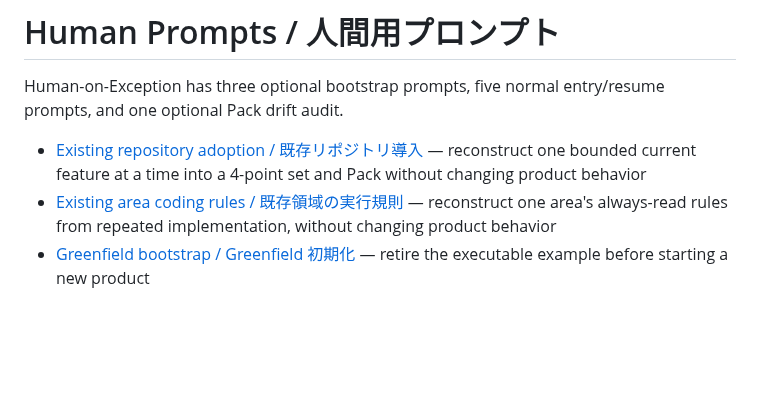
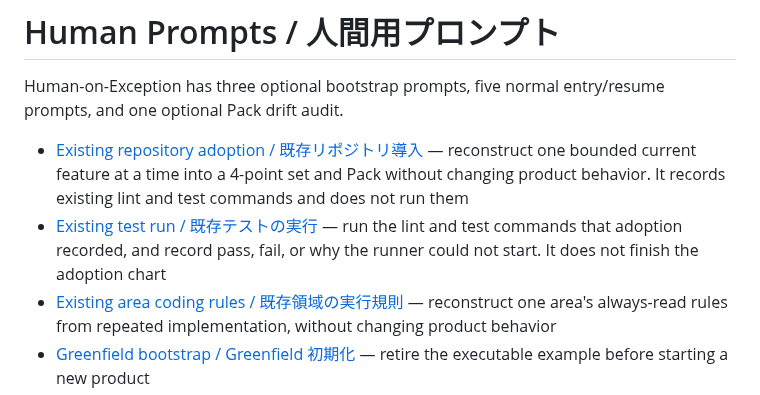
Before and after one commit to sm-wanko/Human-on-exception, a Markdown page: prompts/README.md, the part around the change. GitHub-like rendering; blank space fills up the shorter version.

Commit message:
docs: keep the adoption chart complete without launching existing test runners.

```diff
--- a/prompts/README.md
+++ b/prompts/README.md
@@ -2,7 +2,8 @@
 
 Human-on-Exception has three optional bootstrap prompts, five normal entry/resume prompts, and one optional Pack drift audit.
 
-- [Existing repository adoption / 既存リポジトリ導入](./00-existing-adoption.md) — reconstruct one bounded current feature at a time into a 4-point set and Pack without changing product behavior
+- [Existing repository adoption / 既存リポジトリ導入](./00-existing-adoption.md) — reconstruct one bounded current feature at a time into a 4-point set and Pack without changing product behavior. It records existing lint and test commands and does not run them
+- [Existing test run / 既存テストの実行](./00-existing-tests.md) — run the lint and test commands that adoption recorded, and record pass, fail, or why the runner could not start. It does not finish the adoption chart
 - [Existing area coding rules / 既存領域の実行規則](./00-coding-rules.md) — reconstruct one area's always-read rules from repeated implementation, without changing product behavior
 - [Greenfield bootstrap / Greenfield 初期化](./00-greenfield.md) — retire the executable example before starting a new product
 
```
Also changed, not shown: prompts/00-existing-adoption.md (+10 -10 lines), prompts/00-existing-tests.md (added, +23 -0 lines).
